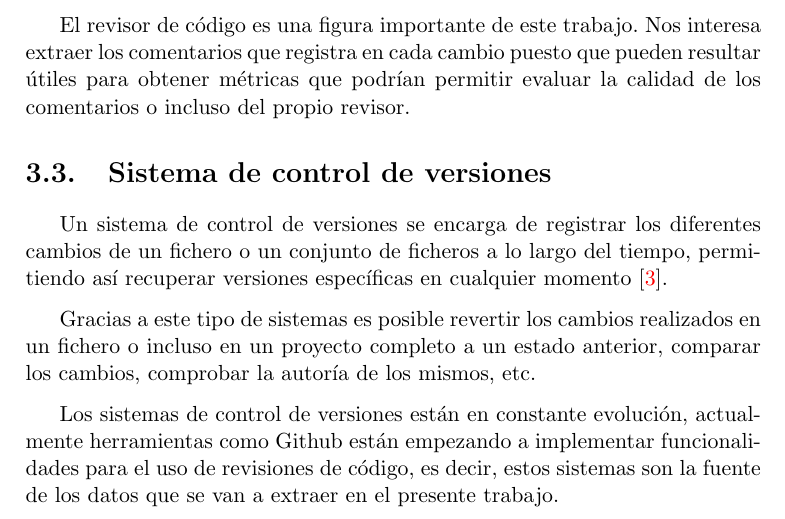
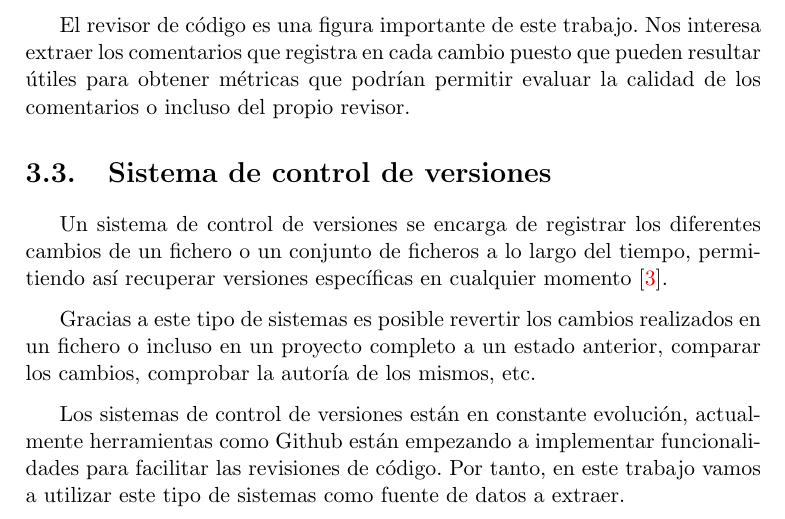
Before and after one commit to mjuez/TFM2016_Analisis-Visual-Revisiones-Codigo, a LaTeX book (doc/memo/memoria.tex, which reads doc/memo/tex/3_Conceptos_teoricos.tex): part of page 14 of 22, cut so that both start at the same text. Compiled offline with pdfLaTeX.

Commit message:
Minor changes #10.

```diff
--- a/doc/memo/tex/3_Conceptos_teoricos.tex
+++ b/doc/memo/tex/3_Conceptos_teoricos.tex
@@ -59,7 +59,7 @@ Un sistema de control de versiones se encarga de registrar los diferentes cambio
 
 Gracias a este tipo de sistemas es posible revertir los cambios realizados en un fichero o incluso en un proyecto completo a un estado anterior, comparar los cambios, comprobar la autoría de los mismos, etc.
 
-Los sistemas de control de versiones están en constante evolución, actualmente herramientas como Github están empezando a implementar funcionalidades para el uso de revisiones de código, es decir, estos sistemas son la fuente de los datos que se van a extraer en el presente trabajo.
+Los sistemas de control de versiones están en constante evolución, actualmente herramientas como Github están empezando a implementar funcionalidades para facilitar  las revisiones de código. Por tanto, en este trabajo vamos a utilizar este tipo de sistemas como fuente de datos a extraer.
 
 \subsection{Repositorio}
 
```
Also changed, not shown: doc/memo/memoria.pdf.
